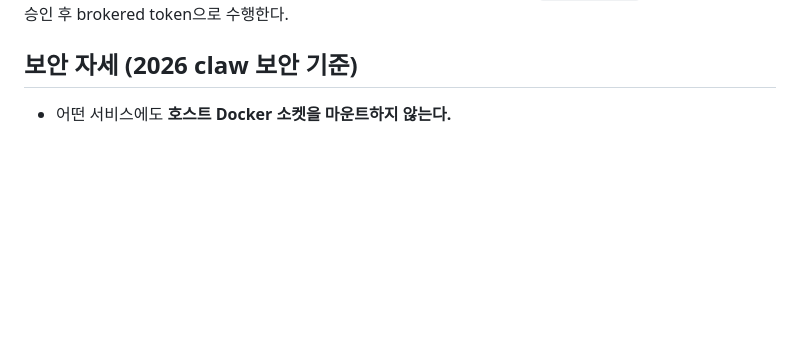
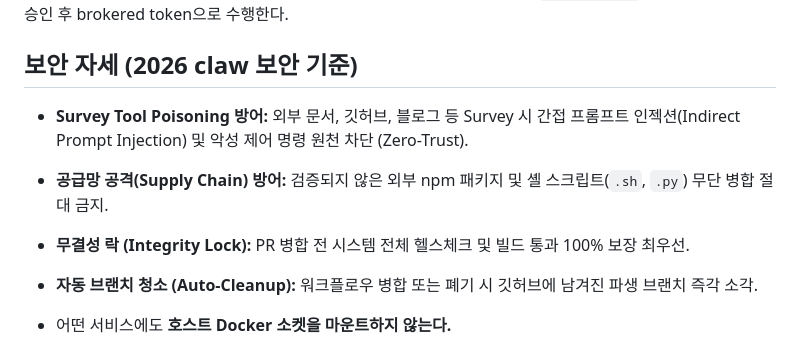
Before and after one commit to akillness/jeo-claw, a Markdown page: README.md, the part around the change. Rendered like a GitHub page; blank space fills up the shorter version.

Commit message:
docs: update security posture with survey tool poisoning defense, supply chain security, integrity lock, and branch auto-cleanup

```diff
--- a/README.md
+++ b/README.md
@@ -76,6 +76,11 @@ flowchart TB
 역할 파이프라인(각 런타임별 5개 Docker role service): 리서치+코드작성 → 코드리뷰 → PR 리뷰 검수 스케줄링까지는 role service가 담당하고, PR 생성/merge 같은 실제 GitHub write는 `glue-webhook` control plane이 승인 후 brokered token으로 수행한다.
 
 ## 보안 자세 (2026 claw 보안 기준)
+
+- **Survey Tool Poisoning 방어:** 외부 문서, 깃허브, 블로그 등 Survey 시 간접 프롬프트 인젝션(Indirect Prompt Injection) 및 악성 제어 명령 원천 차단 (Zero-Trust).
+- **공급망 공격(Supply Chain) 방어:** 검증되지 않은 외부 npm 패키지 및 셸 스크립트(`.sh`, `.py`) 무단 병합 절대 금지.
+- **무결성 락 (Integrity Lock):** PR 병합 전 시스템 전체 헬스체크 및 빌드 통과 100% 보장 최우선.
+- **자동 브랜치 청소 (Auto-Cleanup):** 워크플로우 병합 또는 폐기 시 깃허브에 남겨진 파생 브랜치 즉각 소각.
 
 - 어떤 서비스에도 **호스트 Docker 소켓을 마운트하지 않는다.**
 - claw 런타임은 `internal: true` 네트워크에만 연결 → 인터넷 직접 경로 없음. 모든 egress는 **allowlist 프록시**(GitHub/OpenAI/gcloud Secret/Discord)만 통과.
```
